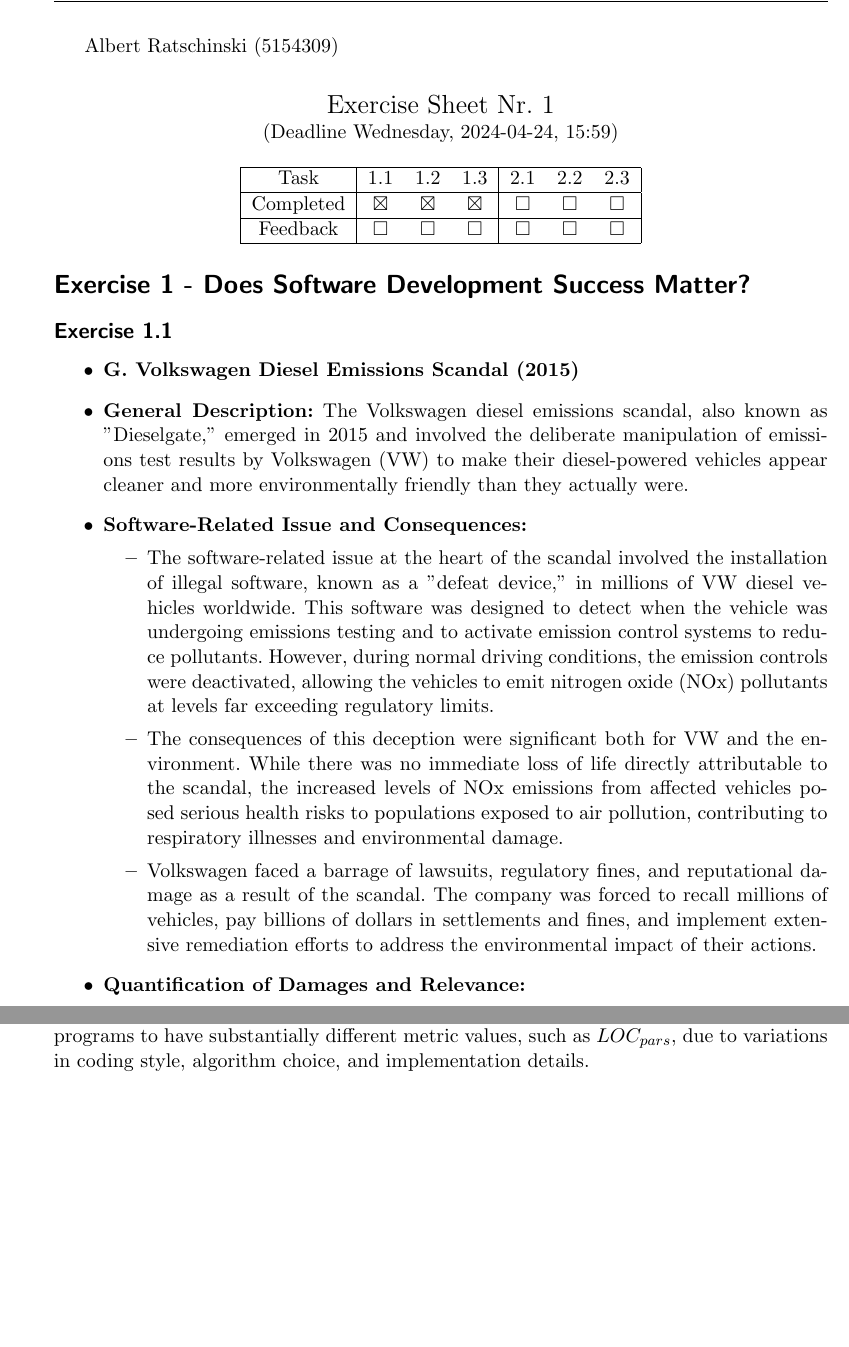
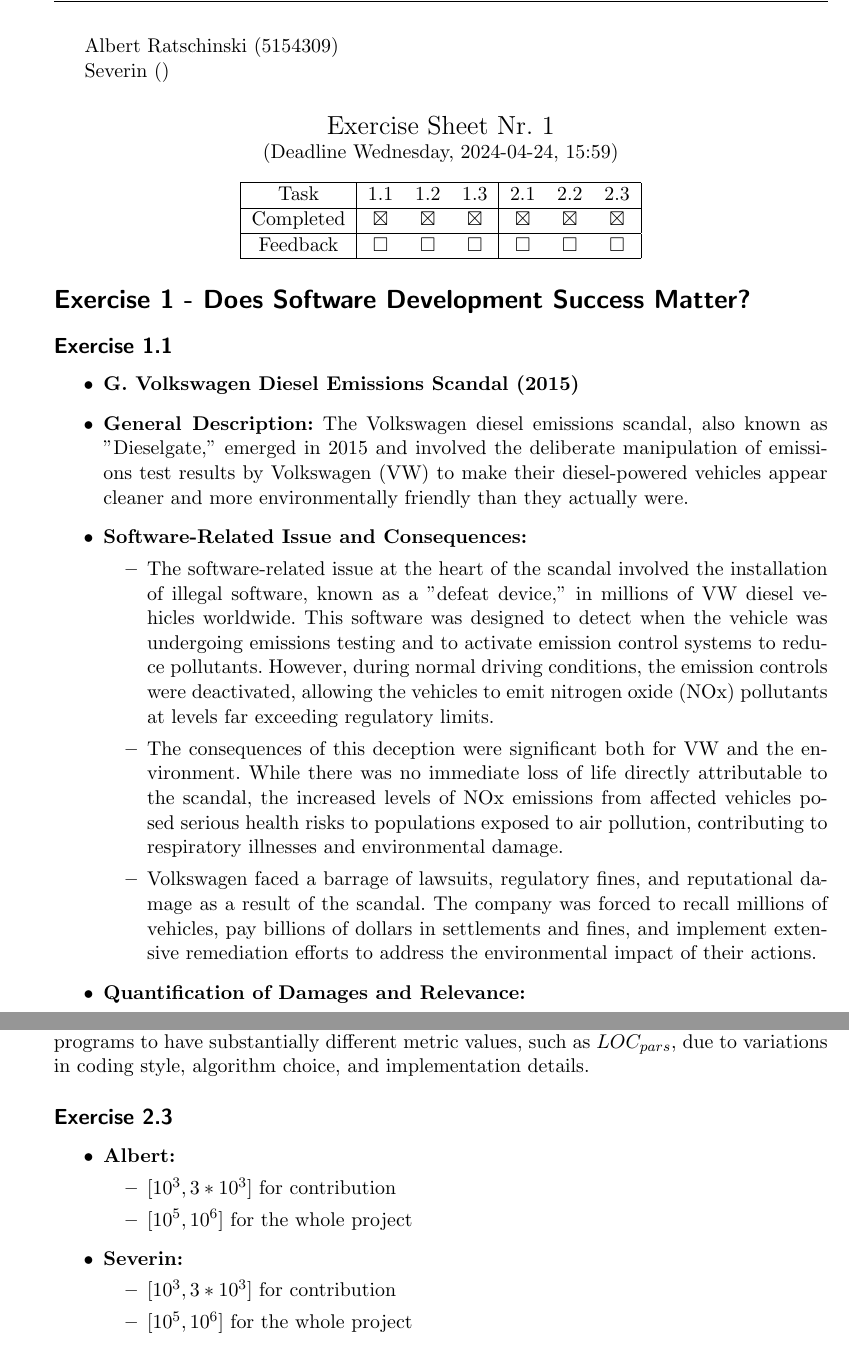
Before and after one commit to Alby-Git/university-content, a LaTeX problem sheet (Semester08/Software_Engineering/submissions/exercise01.tex): two parts of pages 1 and 4 of 4, joined at a grey line, cut so that both start at the same text, the shorter picture padded with empty space. Compiled offline with pdfLaTeX.

Commit message:
Finished Exercise Sheet 01 - Software Engineering - left open for Severin to add additional things.

```diff
--- a/Semester08/Software_Engineering/submissions/exercise01.tex
+++ b/Semester08/Software_Engineering/submissions/exercise01.tex
@@ -8,6 +8,7 @@
 \newcommand{\COURSE}{Software Engineering}
 \newcommand{\TUTOR}{}
 \newcommand{\STUDENTA}{Albert Ratschinski (5154309)}
+\newcommand{\STUDENTB}{Severin  ()}
 % ----------------------- TODO ---------------------------
 
 \documentclass[a4paper]{scrartcl}
@@ -159,7 +161,7 @@
     \hline
     Task      & 1.1         & 1.2         & 1.3         & 2.1       & 2.2       & 2.3       \\
     \hline
-    Completed & $\boxtimes$ & $\boxtimes$ & $\boxtimes$ & $\square$ & $\square$ & $\square$ \\
+    Completed & $\boxtimes$ & $\boxtimes$ & $\boxtimes$ & $\boxtimes$ & $\boxtimes$ & $\boxtimes$ \\
     \hline
     Feedback  & $\square$   & $\square$   & $\square$   & $\square$ & $\square$ & $\square$ \\
     \hline
@@ -321,5 +323,19 @@
 It's common for semantically equivalent programs to have substantially different metric values, such as $LOC_{pars}$,
 due to variations in coding style, algorithm choice, and implementation details.
 
+\subsection*{Exercise 2.3}
 
+\begin{itemize}
+  \item \textbf{Albert:}
+        \begin{itemize}
+          \item $[10^3, 3*10^3]$ for contribution
+          \item $[10^5, 10^6]$ for the whole project
+        \end{itemize}
+
+  \item \textbf{Severin:}
+        \begin{itemize}
+          \item $[10^3, 3*10^3]$ for contribution
+          \item $[10^5, 10^6]$ for the whole project
+        \end{itemize}
+\end{itemize}
 \end{document}
```
Also changed, not shown: Semester08/Software_Engineering/submissions/exercise01.pdf, Semester08/Software_Engineering/submissions/exercise01.tex (1 more changed lines), 5 other files.
